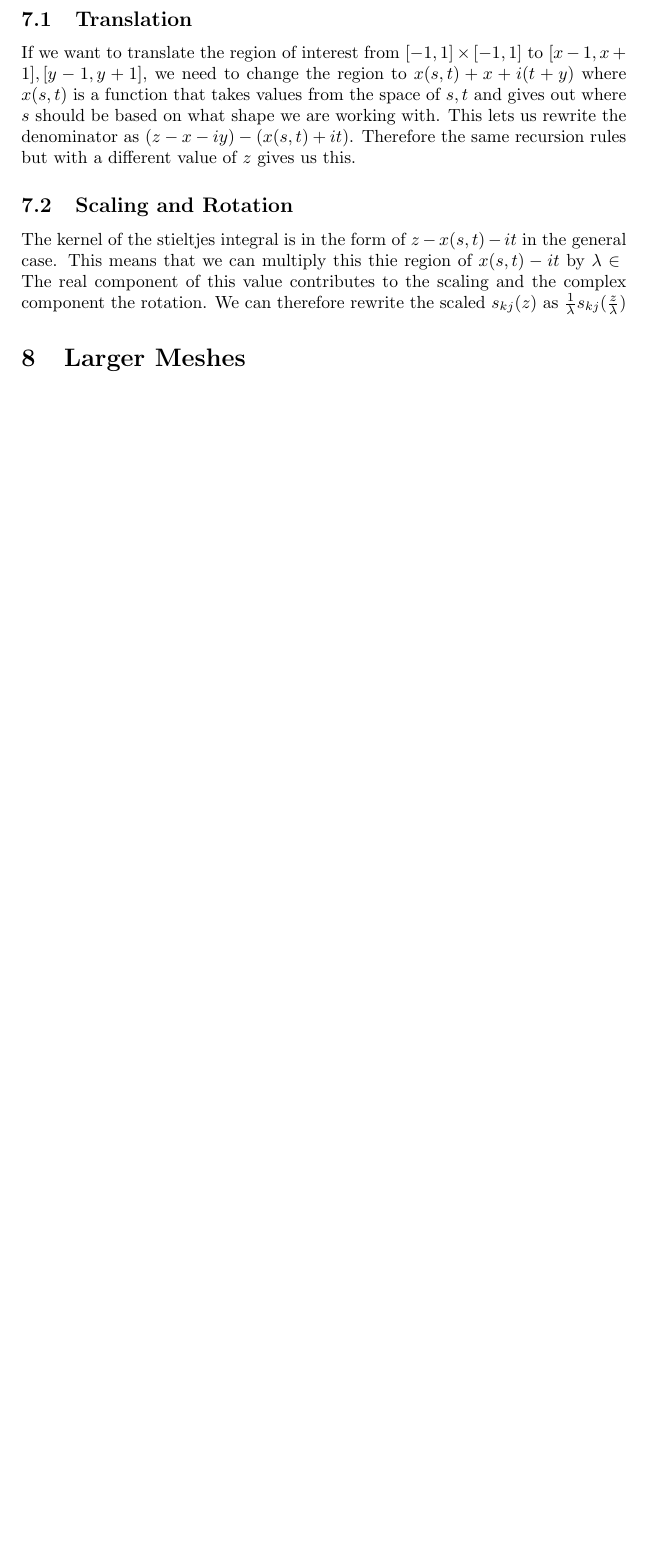
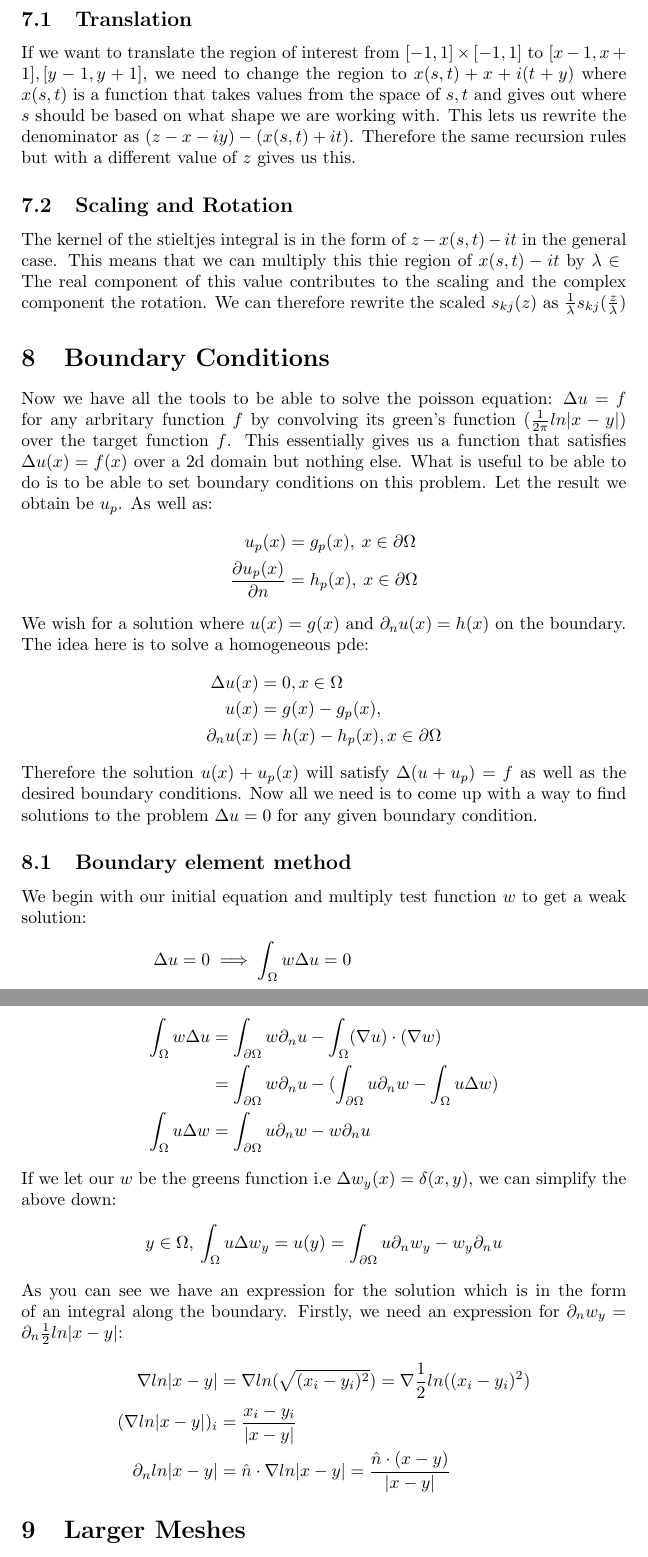
Before and after one commit to johnsnoble/SingularIntegrals, a LaTeX document (latex/main.tex): part of page 32 of 32 before the commit and two parts of pages 33 and 34 of 34 after it, the two joined at a grey line, cut so that both start at the same text, the shorter picture padded with empty space. The pictures show the PDF file latex/main.pdf that the author committed with the source.

Commit message:
introduction to Boundary element method

```diff
--- a/latex/main.tex
+++ b/latex/main.tex
@@ -923,6 +923,42 @@ The kernel of the stieltjes integral is in the form of $z-x(s,t)-it$ in the gene
 This means that we can multiply this thie region of $x(s,t)-it$ by $\lambda\in\mathbb{c}$
 The real component of this value contributes to the scaling and the complex component the rotation.
 We can therefore rewrite the scaled $s_{kj}(z)$ as $\frac{1}{\lambda}s_{kj}(\frac{z}{\lambda})$
+
+\section{Boundary Conditions}
+Now we have all the tools to be able to solve the poisson equation: $\Delta u=f$ for any arbritary function $f$ by convolving its green's function ($\frac{1}{2\pi}ln|x-y|$) over the target function $f$.
+This essentially gives us a function that satisfies $\Delta u(x)=f(x)$ over a 2d domain but nothing else.
+What is useful to be able to do is to be able to set boundary conditions on this problem.
+Let the result we obtain be $u_p$. As well as:
+\begin{align}
+    u_p(x)&=g_p(x),\:x\in\partial\Omega\\
+    \frac{\partial u_p(x)}{\partial n}&=h_p(x),\:x\in\partial\Omega
+\end{align}
+We wish for a solution where $u(x)=g(x)\text{ and }\partial_nu(x)=h(x)$ on the boundary.
+The idea here is to solve a homogeneous pde:
+\begin{align}
+    \Delta u(x)&=0, x\in\Omega\\
+    u(x)&=g(x)-g_p(x),\\
+    \partial_nu(x)&=h(x)-h_p(x),x\in\partial\Omega
+\end{align}
+Therefore the solution $u(x)+u_p(x)$ will satisfy $\Delta(u+u_p)=f$ as well as the desired boundary conditions.
+Now all we need is to come up with a way to find solutions to the problem $\Delta u=0$ for any given boundary condition.
+\subsection{Boundary element method}
+We begin with our initial equation and multiply test function $w$ to get a weak solution:
+\begin{align}
+    \Delta u=0&\implies \int_\Omega w\Delta u=0\\
+    \int_\Omega w\Delta u&=\int_{\partial\Omega}w\partial_nu-\int_\Omega(\nabla u)\cdot(\nabla w)\\
+    &=\int_{\partial\Omega}w\partial_nu-(\int_{\partial\Omega}u\partial_nw-\int_\Omega u\Delta w)\\
+    \int_\Omega u\Delta w&=\int_{\partial\Omega}u\partial_nw-w\partial_nu
+\end{align}
+If we let our $w$ be the greens function i.e $\Delta w_y(x) = \delta(x,y)$, we can simplify the above down:
+$$y\in\Omega,\:\int_\Omega u\Delta w_y=u(y)=\int_{\partial\Omega}u\partial_nw_y-w_y\partial_nu$$
+As you can see we have an expression for the solution which is in the form of an integral along the boundary.
+Firstly, we need an expression for $\partial_nw_y = \partial_n\frac{1}{2}ln|x-y|$:
+\begin{align}
+    \nabla ln|x-y|&=\nabla ln(\sqrt{(x_i-y_i)^2})=\nabla\frac{1}{2}ln((x_i-y_i)^2)\\
+    (\nabla ln|x-y|)_i &=\frac{x_i-y_i}{|x-y|}\\
+    \partial_n ln|x-y| &= \hat n\cdot\nabla ln|x-y| = \frac{\hat n\cdot(x-y)}{|x-y|}
+\end{align}
 \section{Larger Meshes}
 We can add together results from individual triangles to get the result of a convolution over more complicated regions.
 Given that we are approximating functions to an order of $p$ which results in $p^2$ basis functions, we have that for a single value of $z$ we have $O(p^2)$ operation.
```
Also changed, not shown: latex/main.pdf, 3 other files.
